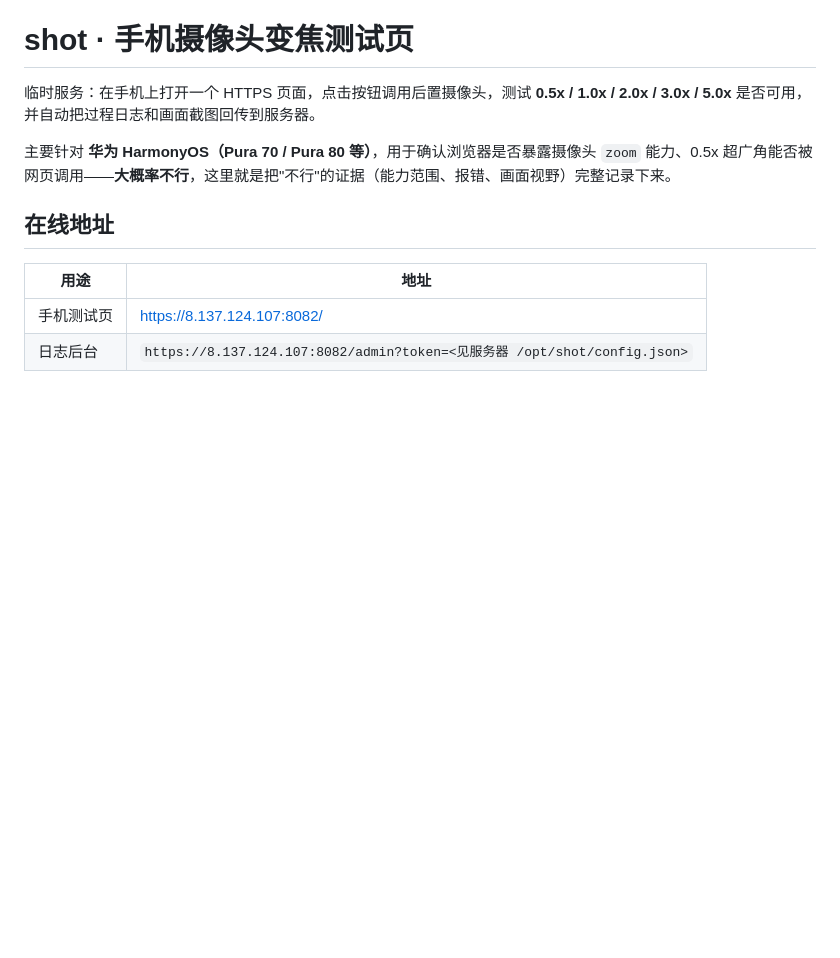
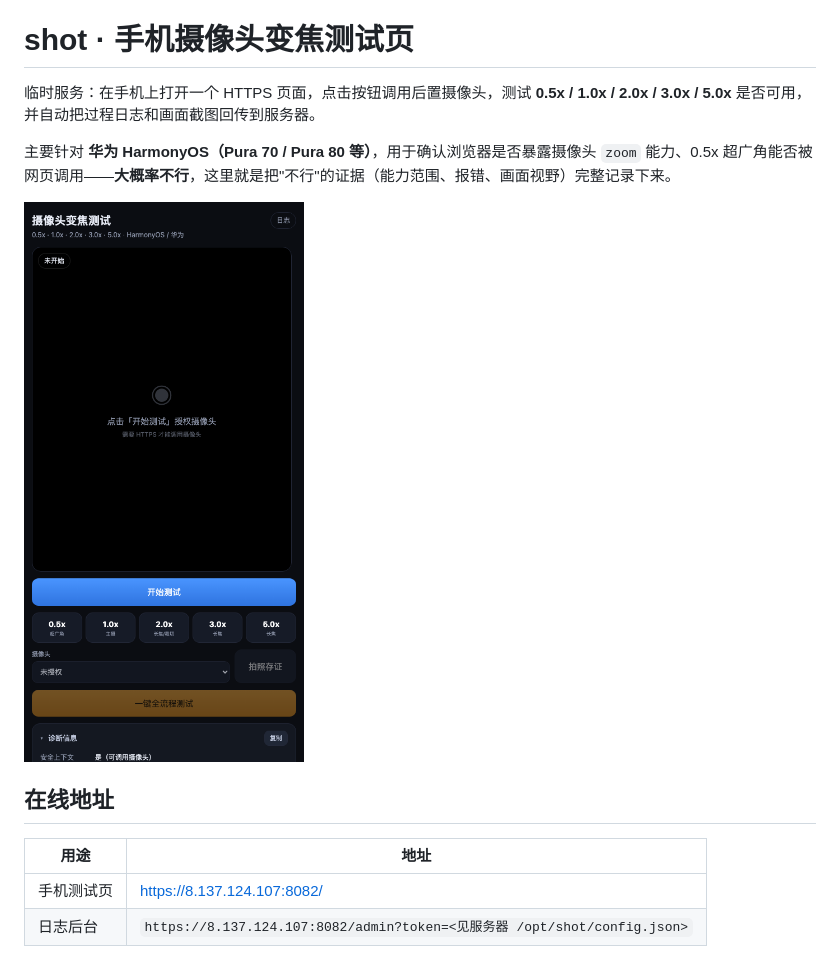
Before and after one commit to Inspiring26/shot, a Markdown page: README.md, the part around the change. GitHub-like rendering; pictures changed too: docs/preview.png (added); blank space fills up the shorter version.

Commit message:
docs: 添加页面预览图

```diff
--- a/README.md
+++ b/README.md
@@ -3,6 +3,8 @@
 临时服务：在手机上打开一个 HTTPS 页面，点击按钮调用后置摄像头，测试 **0.5x / 1.0x / 2.0x / 3.0x / 5.0x** 是否可用，并自动把过程日志和画面截图回传到服务器。
 
 主要针对 **华为 HarmonyOS（Pura 70 / Pura 80 等）**，用于确认浏览器是否暴露摄像头 `zoom` 能力、0.5x 超广角能否被网页调用——**大概率不行**，这里就是把"不行"的证据（能力范围、报错、画面视野）完整记录下来。
+
+![页面预览](docs/preview.png)
 
 ## 在线地址
 
```
